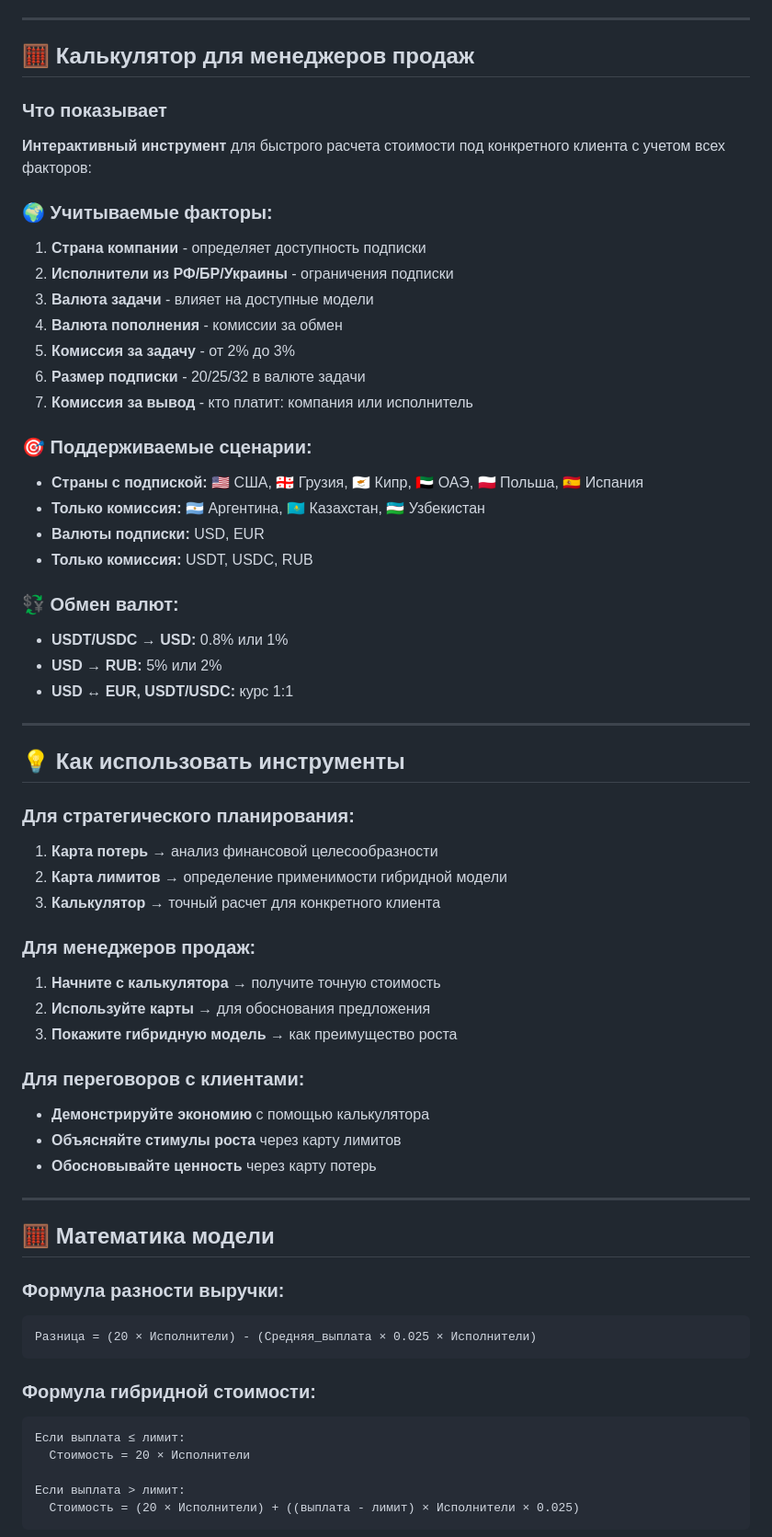
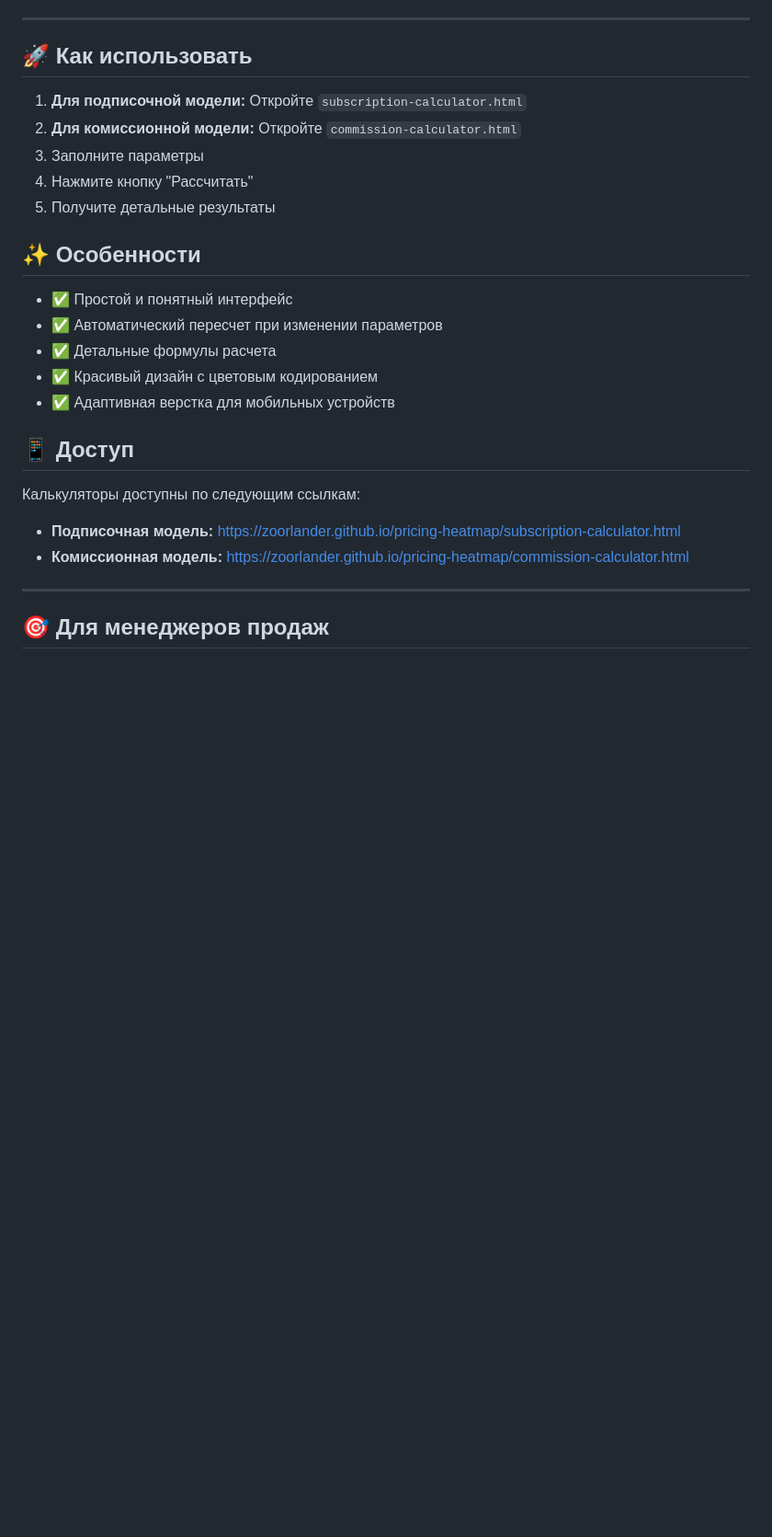
Before and after one commit to zoorlander/pricing-heatmap, a Markdown page: README.md, the part around the change printed below. Shown: that part at 92% size. Rendered like a GitHub page; blank space fills up the shorter version.

````diff
--- a/README.md
+++ b/README.md
@@ -64,65 +64,30 @@
 
 ---
 
-## 🧮 Калькулятор для менеджеров продаж
+## 🚀 Как использовать
 
-### Что показывает
-**Интерактивный инструмент** для быстрого расчета стоимости под конкретного клиента с учетом всех факторов:
+1. **Для подписочной модели:** Откройте `subscription-calculator.html`
+2. **Для комиссионной модели:** Откройте `commission-calculator.html`
+3. Заполните параметры
+4. Нажмите кнопку "Рассчитать"
+5. Получите детальные результаты
 
-### 🌍 Учитываемые факторы:
-1. **Страна компании** - определяет доступность подписки
-2. **Исполнители из РФ/БР/Украины** - ограничения подписки
-3. **Валюта задачи** - влияет на доступные модели
-4. **Валюта пополнения** - комиссии за обмен
-5. **Комиссия за задачу** - от 2% до 3%
-6. **Размер подписки** - 20/25/32 в валюте задачи
-7. **Комиссия за вывод** - кто платит: компания или исполнитель
+## ✨ Особенности
 
-### 🎯 Поддерживаемые сценарии:
-- **Страны с подпиской:** 🇺🇸 США, 🇬🇪 Грузия, 🇨🇾 Кипр, 🇦🇪 ОАЭ, 🇵🇱 Польша, 🇪🇸 Испания
-- **Только комиссия:** 🇦🇷 Аргентина, 🇰🇿 Казахстан, 🇺🇿 Узбекистан
-- **Валюты подписки:** USD, EUR
-- **Только комиссия:** USDT, USDC, RUB
+- ✅ Простой и понятный интерфейс
+- ✅ Автоматический пересчет при изменении параметров
+- ✅ Детальные формулы расчета
+- ✅ Красивый дизайн с цветовым кодированием
+- ✅ Адаптивная верстка для мобильных устройств
 
-### 💱 Обмен валют:
-- **USDT/USDC → USD:** 0.8% или 1%
-- **USD → RUB:** 5% или 2%
-- **USD ↔ EUR, USDT/USDC:** курс 1:1
+## 📱 Доступ
+
+Калькуляторы доступны по следующим ссылкам:
+
+- **Подписочная модель:** https://zoorlander.github.io/pricing-heatmap/subscription-calculator.html
+- **Комиссионная модель:** https://zoorlander.github.io/pricing-heatmap/commission-calculator.html
 
 ---
 
-## 💡 Как использовать инструменты
+## 🎯 Для менеджеров продаж
 
-### Для стратегического планирования:
-1. **Карта потерь** → анализ финансовой целесообразности
-2. **Карта лимитов** → определение применимости гибридной модели
-3. **Калькулятор** → точный расчет для конкретного клиента
-
-### Для менеджеров продаж:
-1. **Начните с калькулятора** → получите точную стоимость
-2. **Используйте карты** → для обоснования предложения
-3. **Покажите гибридную модель** → как преимущество роста
-
-### Для переговоров с клиентами:
-- **Демонстрируйте экономию** с помощью калькулятора
-- **Объясняйте стимулы роста** через карту лимитов
-- **Обосновывайте ценность** через карту потерь
-
----
-
-## 🧮 Математика модели
-
-### Формула разности выручки:
-```
-Разница = (20 × Исполнители) - (Средняя_выплата × 0.025 × Исполнители)
-```
-
-### Формула гибридной стоимости:
-```
-Если выплата ≤ лимит:
-  Стоимость = 20 × Исполнители
-
-Если выплата > лимит:
-  Стоимость = (20 × Исполнители) + ((выплата - лимит) × Исполнители × 0.025)
-```
-
````
Also changed, not shown: other parts of README.md (+53 -83 lines).
